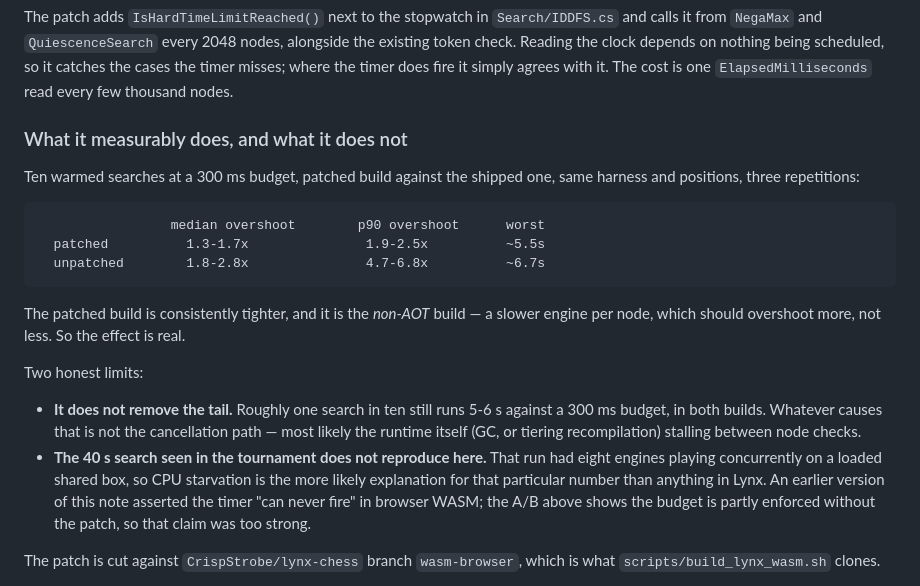
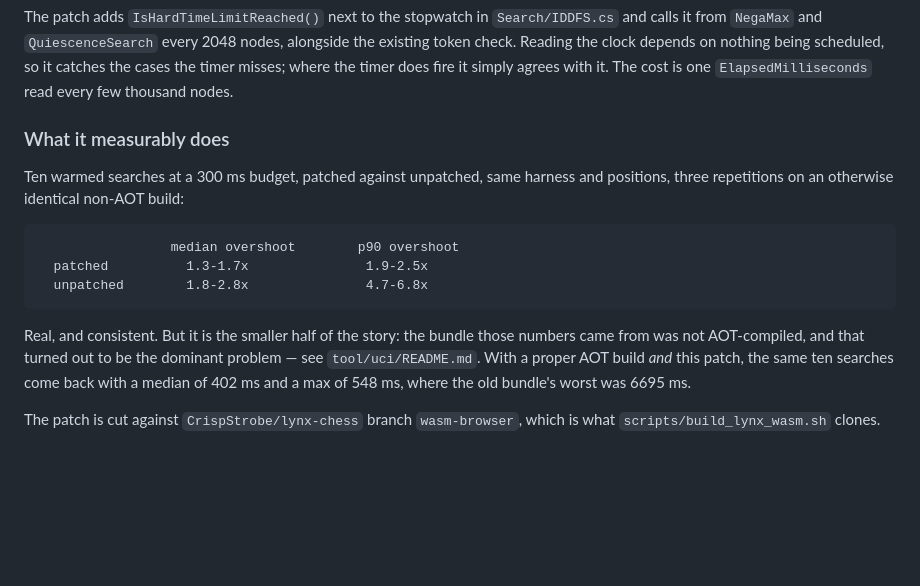
Before and after one commit to CrispStrobe/CrispChess, a Markdown page: tool/patches/README.md, the part around the change. Rendered like a GitHub page; blank space fills up the shorter version.

````diff
--- a/tool/patches/README.md
+++ b/tool/patches/README.md
@@ -23,33 +23,22 @@ being scheduled, so it catches the cases the timer misses; where the timer does
 fire it simply agrees with it. The cost is one `ElapsedMilliseconds` read every
 few thousand nodes.
 
-### What it measurably does, and what it does not
+### What it measurably does
 
-Ten warmed searches at a 300 ms budget, patched build against the shipped one,
-same harness and positions, three repetitions:
+Ten warmed searches at a 300 ms budget, patched against unpatched, same harness
+and positions, three repetitions on an otherwise identical non-AOT build:
 
 ```
-                 median overshoot        p90 overshoot      worst
-  patched          1.3-1.7x               1.9-2.5x          ~5.5s
-  unpatched        1.8-2.8x               4.7-6.8x          ~6.7s
+                 median overshoot        p90 overshoot
+  patched          1.3-1.7x               1.9-2.5x
+  unpatched        1.8-2.8x               4.7-6.8x
 ```
 
-The patched build is consistently tighter, and it is the *non-AOT* build — a
-slower engine per node, which should overshoot more, not less. So the effect is
-real.
-
-Two honest limits:
-
-- **It does not remove the tail.** Roughly one search in ten still runs 5-6 s
-  against a 300 ms budget, in both builds. Whatever causes that is not the
-  cancellation path — most likely the runtime itself (GC, or tiering
-  recompilation) stalling between node checks.
-- **The 40 s search seen in the tournament does not reproduce here.** That run
-  had eight engines playing concurrently on a loaded shared box, so CPU
-  starvation is the more likely explanation for that particular number than
-  anything in Lynx. An earlier version of this note asserted the timer "can
-  never fire" in browser WASM; the A/B above shows the budget is partly
-  enforced without the patch, so that claim was too strong.
+Real, and consistent. But it is the smaller half of the story: the bundle those
+numbers came from was not AOT-compiled, and that turned out to be the dominant
+problem — see `tool/uci/README.md`. With a proper AOT build *and* this patch,
+the same ten searches come back with a median of 402 ms and a max of 548 ms,
+where the old bundle's worst was 6695 ms.
 
 The patch is cut against `CrispStrobe/lynx-chess` branch `wasm-browser`, which
 is what `scripts/build_lynx_wasm.sh` clones.
````
Also changed, not shown: tool/perf/README.md (+8 -6 lines), tool/uci/README.md (+31 -22 lines).
